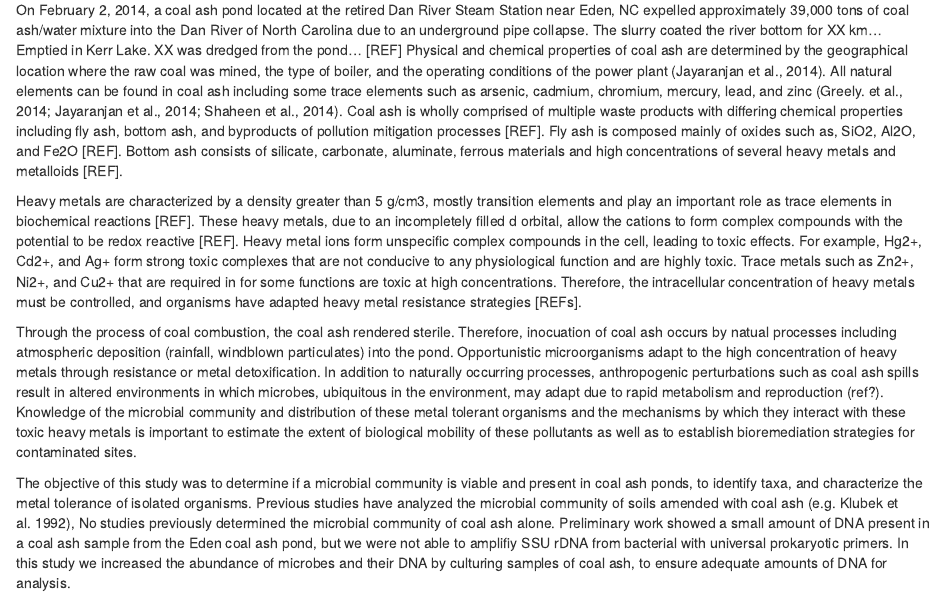
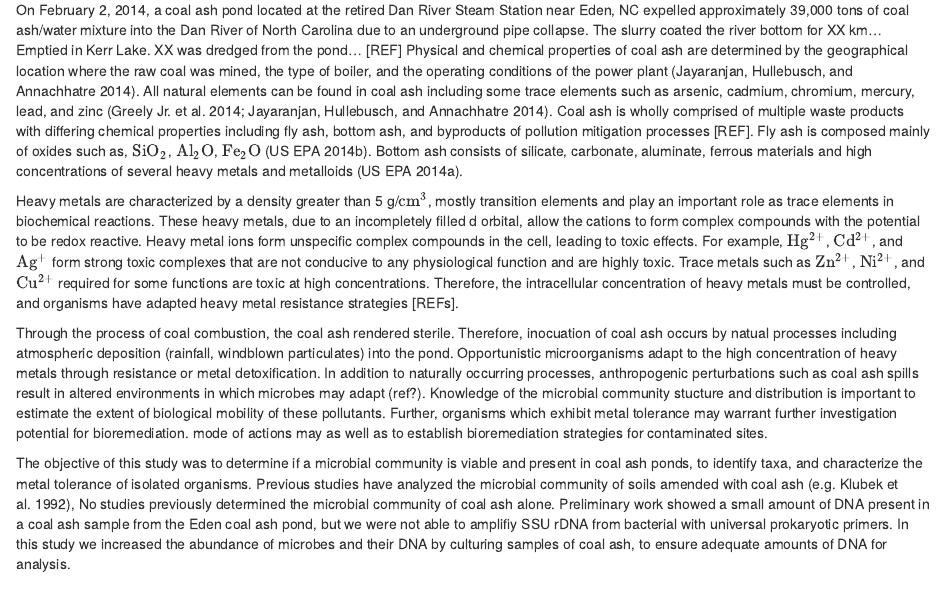
Before and after one commit to ashley-williams/Thesis, an R Markdown document (index/02-chap2.Rmd): the page in a window 1100 px wide, from 530 px down. Rendered offline with R 4.5, knitr and Pandoc, with nearby package versions; drawn as R Markdown's standard HTML page in place of the format the file asks for.

Commit message:
revisions

```diff
--- a/index/02-chap2.Rmd
+++ b/index/02-chap2.Rmd
@@ -9,11 +9,11 @@ Coal ash, the residual material of coal combustion for electricity generation, c
 Coal ash is a waste product generated from power plants that use coal to generate electricity. After the combustion process, the ash and other waste products are discharged as a slurry into a settling pond or lagoon. The water level in the pond is maintained by pumping surface water into a nearby water-source, usually a river. In North Carolina, 14 such coal ash ponds are maintained by Duke Energy  [REF]. The location of power plants near water sources is necessary for meeting water demands during the electricity generation process. Unlined and uncapped coal ash waste ponds therefore have the potential for leaching contaminants into the groundwater or spilling into nearby waterways possibly polluting drinking water and/or disrupting aquatic ecological communities [REF].
 
 On February 2, 2014, a coal ash pond located at the retired Dan River Steam Station near Eden, NC expelled approximately 39,000 tons of coal ash/water mixture into the Dan River of North Carolina due to an underground pipe collapse. The slurry coated the river bottom for XX km… Emptied in Kerr Lake. XX was dredged from the pond… [REF]
-Physical and chemical properties of coal ash are determined by the geographical location where the raw coal was mined, the type of boiler, and the operating conditions of the power plant (Jayaranjan et al., 2014).  All natural elements can be found in coal ash including some trace elements such as arsenic, cadmium, chromium, mercury, lead, and zinc (Greely. et al., 2014; Jayaranjan et al., 2014; Shaheen et al., 2014).  Coal ash is wholly comprised of multiple waste products with differing chemical properties including fly ash, bottom ash, and byproducts of pollution mitigation processes [REF]. Fly ash is composed mainly of oxides such as, SiO2, Al2O, and Fe2O [REF]. Bottom ash consists of silicate, carbonate, aluminate, ferrous materials and high concentrations of several heavy metals and metalloids [REF].
+Physical and chemical properties of coal ash are determined by the geographical location where the raw coal was mined, the type of boiler, and the operating conditions of the power plant [@jayaranjanReuseOptionsCoal2014].  All natural elements can be found in coal ash including some trace elements such as arsenic, cadmium, chromium, mercury, lead, and zinc [@greelyjr.EffectsSedimentContaining2014; @jayaranjanReuseOptionsCoal2014].  Coal ash is wholly comprised of multiple waste products with differing chemical properties including fly ash, bottom ash, and byproducts of pollution mitigation processes [REF]. Fly ash is composed mainly of oxides such as, $\mathrm{SiO_2}$, $\mathrm{Al_2O}$, $\mathrm{Fe_2O}$ [@usepaFlyAshCoal2014]. Bottom ash consists of silicate, carbonate, aluminate, ferrous materials and high concentrations of several heavy metals and metalloids [@usepaBottomAshCoal2014].
 
-Heavy metals are characterized by a density greater than 5 g/cm3, mostly transition elements and play an important role as trace elements in biochemical reactions [REF]. These heavy metals, due to an incompletely filled d orbital, allow the cations to form complex compounds with the potential to be redox reactive [REF]. Heavy metal ions form unspecific complex compounds in the cell, leading to toxic effects. For example, Hg2+, Cd2+, and Ag+ form strong toxic complexes that are not conducive to any physiological function and are highly toxic. Trace metals such as Zn2+, Ni2+, and Cu2+ that are required in for some functions are toxic at high concentrations. Therefore, the intracellular concentration of heavy metals must be controlled, and organisms have adapted heavy metal resistance strategies [REFs].
+Heavy metals are characterized by a density greater than 5 g/$\mathrm{cm^3}$, mostly transition elements and play an important role as trace elements in biochemical reactions. These heavy metals, due to an incompletely filled d orbital, allow the cations to form complex compounds with the potential to be redox reactive. Heavy metal ions form unspecific complex compounds in the cell, leading to toxic effects. For example, $\mathrm{Hg^{2+}}$, $\mathrm{Cd^{2+}}$, and $\mathrm{Ag^{+}}$ form strong toxic complexes that are not conducive to any physiological function and are highly toxic. Trace metals such as $\mathrm{Zn^{2+}}$, $\mathrm{Ni^{2+}}$, and $\mathrm{Cu^{2+}}$ required for some functions are toxic at high concentrations. Therefore, the intracellular concentration of heavy metals must be controlled, and organisms have adapted heavy metal resistance strategies [REFs].
 
-Through the process of coal combustion, the coal ash rendered sterile. Therefore, inocuation of coal ash occurs by natual processes including atmospheric deposition (rainfall, windblown particulates) into the pond. Opportunistic microorganisms adapt to the high concentration of heavy metals through resistance or metal detoxification. In addition to naturally occurring processes, anthropogenic perturbations such as coal ash spills result in altered environments in which microbes, ubiquitous in the environment, may adapt due to rapid metabolism and reproduction (ref?). Knowledge of the microbial community and distribution of these metal tolerant organisms and the mechanisms by which they interact with these toxic heavy metals is important to estimate the extent of biological mobility of these pollutants as well as to establish bioremediation strategies for contaminated sites.
+Through the process of coal combustion, the coal ash rendered sterile. Therefore, inocuation of coal ash occurs by natual processes including atmospheric deposition (rainfall, windblown particulates) into the pond. Opportunistic microorganisms adapt to the high concentration of heavy metals through resistance or metal detoxification. In addition to naturally occurring processes, anthropogenic perturbations such as coal ash spills result in altered environments in which microbes may adapt (ref?). Knowledge of the microbial community stucture and distribution is important to estimate the extent of biological mobility of these pollutants. Further, organisms which exhibit metal tolerance may warrant further investigation potential for bioremediation.  mode of actions may  as well as to establish bioremediation strategies for contaminated sites.
 
 The objective of this study was to determine if a microbial community is viable and present in coal ash ponds, to identify taxa, and characterize the metal tolerance of isolated organisms. Previous studies have analyzed the microbial community of soils  amended with coal ash (e.g. Klubek et al. 1992),
 No studies previously determined the microbial community of coal ash alone.  Preliminary work showed a small amount of DNA present in a coal ash sample from the Eden coal ash pond, but we were not able to amplifiy SSU rDNA from bacterial  with universal prokaryotic primers.  In this study we increased the abundance of microbes and their DNA by culturing samples of coal ash, to ensure adequate amounts of DNA for analysis.
```
Also changed, not shown: index/02-chap2.Rmd (5 more changed lines).
